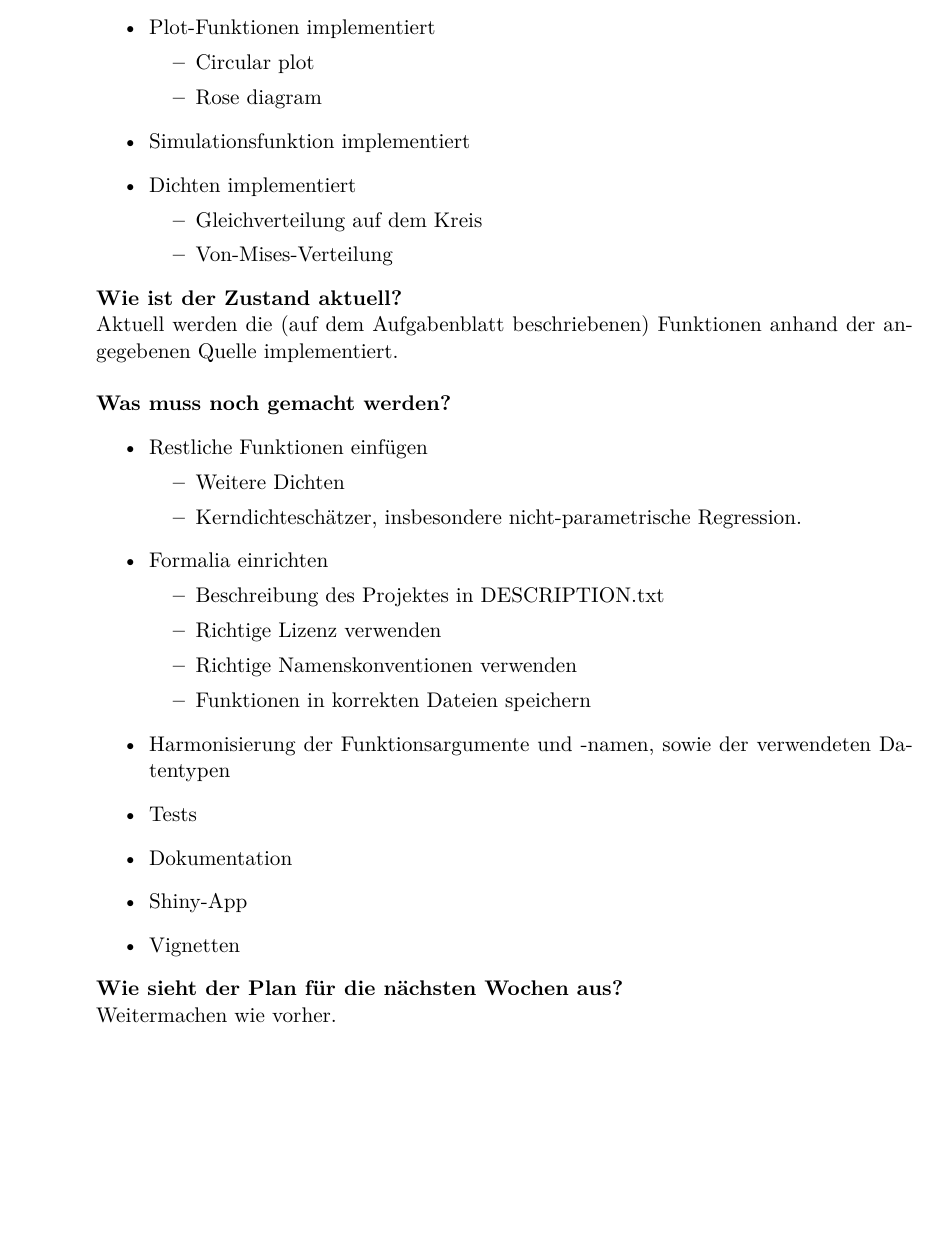
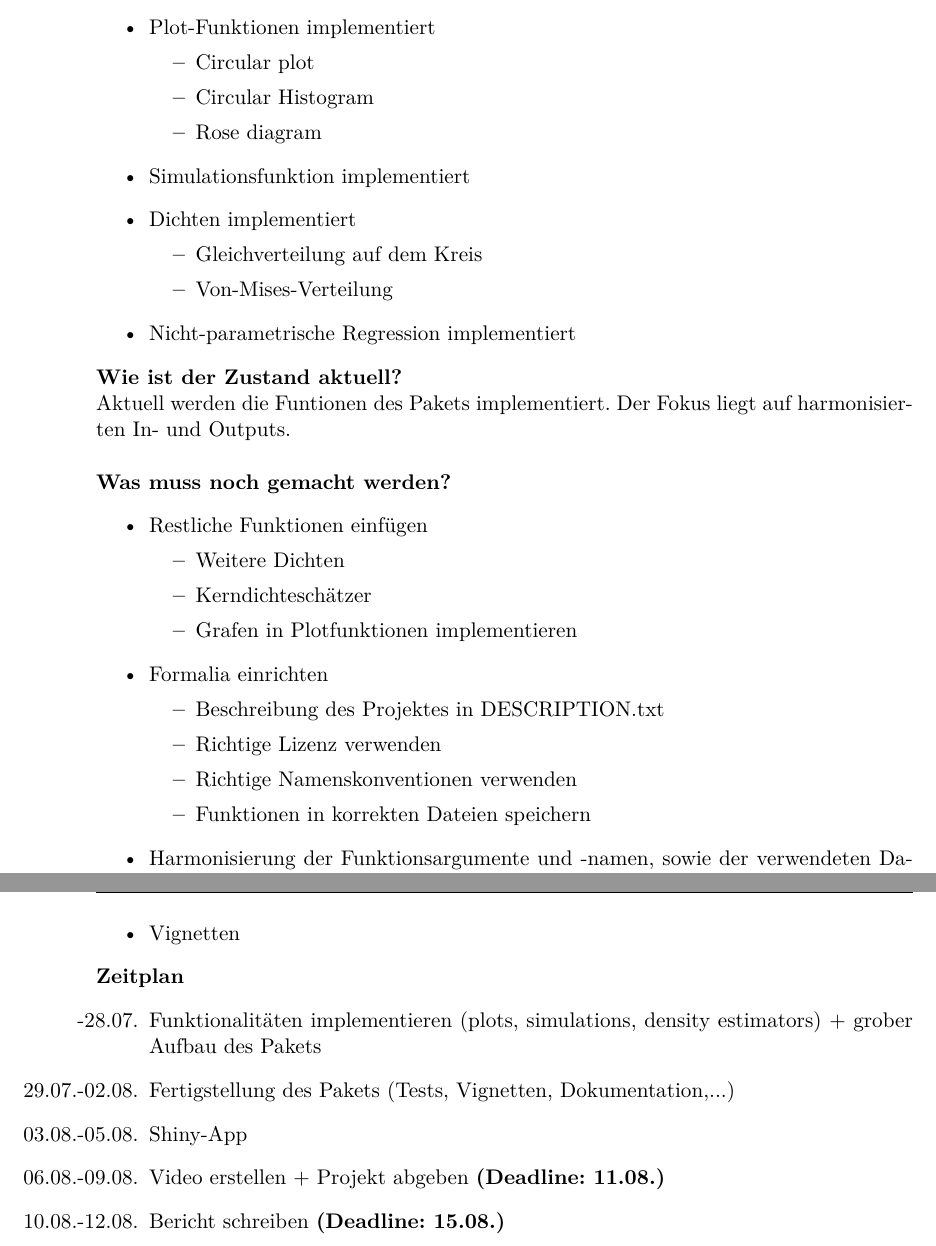
Before and after one commit to SamerEssa-IT/Circular-Data, a LaTeX document (Zwischenbericht.tex): part of the page before the commit and two parts of pages 1 and 2 of 2 after it, the two joined at a grey line, cut so that both start at the same text, the shorter picture padded with empty space. Compiled offline with XeLaTeX.

Commit message:
Update Zwischenbericht.tex

```diff
--- a/Zwischenbericht.tex
+++ b/Zwischenbericht.tex
@@ -31,6 +31,7 @@
 	\item Plot-Funktionen implementiert
 	\begin{itemize}
 			\item Circular plot
+			\item Circular Histogram
 			\item Rose diagram
 		  \end{itemize}
 	\item Simulationsfunktion implementiert
@@ -39,6 +40,7 @@
 		\item Gleichverteilung auf dem Kreis
 		\item Von-Mises-Verteilung
 	\end{itemize}
+	\item Nicht-parametrische Regression implementiert
 \end{itemize}
 
 %--------------------------------------------------------------
@@ -46,7 +48,7 @@
 %--------------------------------------------------------------
 
 \noindent\textbf{Wie ist der Zustand aktuell?} \\
-\noindent Aktuell werden die (auf dem Aufgabenblatt beschriebenen) Funktionen anhand der angegebenen Quelle implementiert. \\
+\noindent Aktuell werden die Funtionen des Pakets implementiert. Der Fokus liegt auf harmonisierten In- und Outputs. \\
 
 %--------------------------------------------------------------
 %--------------------------------------------------------------
@@ -57,7 +59,8 @@
 	\item Restliche Funktionen einfügen
 	\begin{itemize}
 		\item Weitere Dichten
-		\item Kerndichteschätzer, insbesondere nicht-parametrische Regression.
+		\item Kerndichteschätzer
+		\item Grafen in Plotfunktionen implementieren
 	\end{itemize}
 
 	\item Formalia einrichten
@@ -79,7 +82,13 @@
 %--------------------------------------------------------------
 %--------------------------------------------------------------
 
-\noindent\textbf{Wie sieht der Plan für die nächsten Wochen aus?} \\
-Weitermachen wie vorher.
+\noindent\textbf{Zeitplan}
+\begin{itemize}
+	\item[-28.07.] Funktionalitäten implementieren (plots, simulations, density estimators) + grober Aufbau des Pakets
+	\item[29.07.-02.08.] Fertigstellung des Pakets (Tests, Vignetten, Dokumentation,...)
+	\item[03.08.-05.08.] Shiny-App
+	\item[06.08.-09.08.] Video erstellen + Projekt abgeben \textbf{(Deadline: 11.08.)}
+	\item[10.08.-12.08.] Bericht schreiben \textbf{(Deadline: 15.08.)}
+
 
 \end{document}
```
